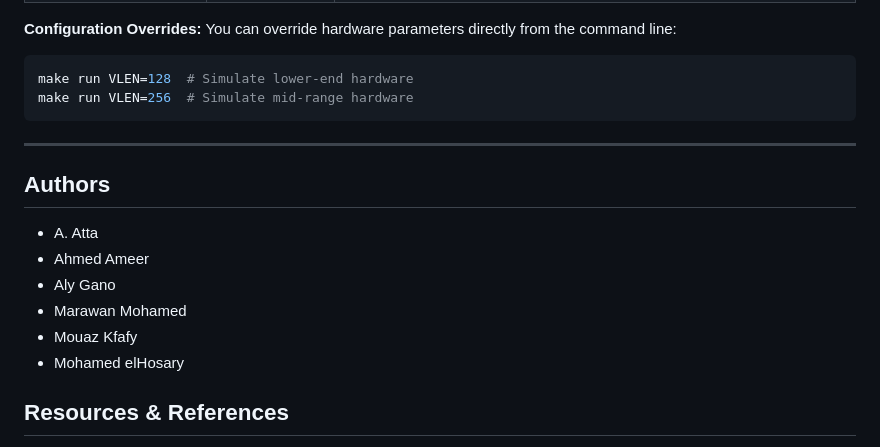
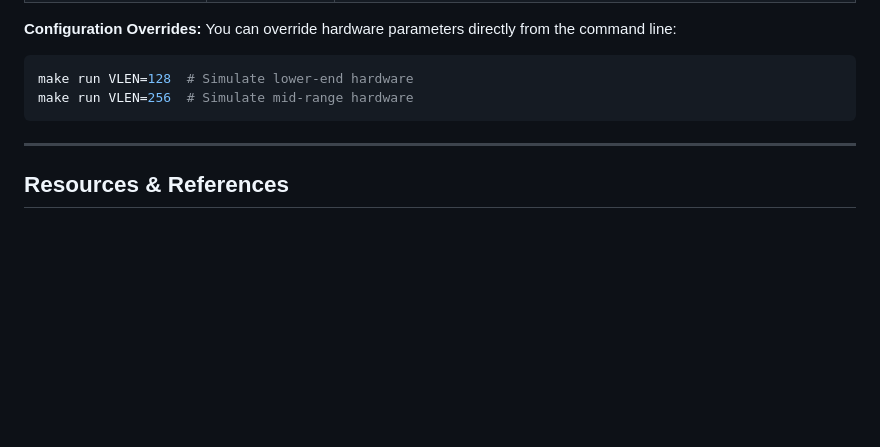
Before and after one commit to AbdelrhmanAtta/RVV-Canny-Edge-Detection, a Markdown page: README.md, the part around the change. Rendered like a GitHub page; blank space fills up the shorter version.

```diff
--- a/README.md
+++ b/README.md
@@ -89,14 +89,6 @@ make run VLEN=256  # Simulate mid-range hardware
 
 ---
 
-## Authors
-* A. Atta
-* Ahmed Ameer
-* Aly Gano
-* Marawan Mohamed
-* Mouaz Kfafy
-* Mohamed elHosary
-
 ## Resources & References
 * [Computer Vision: Filters](https://www.youtube.com/watch?v=C_zFhWdM4ic&list=PLzH6n4zXuckoRdljSlM2k35BufTYXNNeF)
 * [RISC-V Vector Quick Intro](https://blog.timhutt.co.uk/riscv-vector/#the-end)
```
